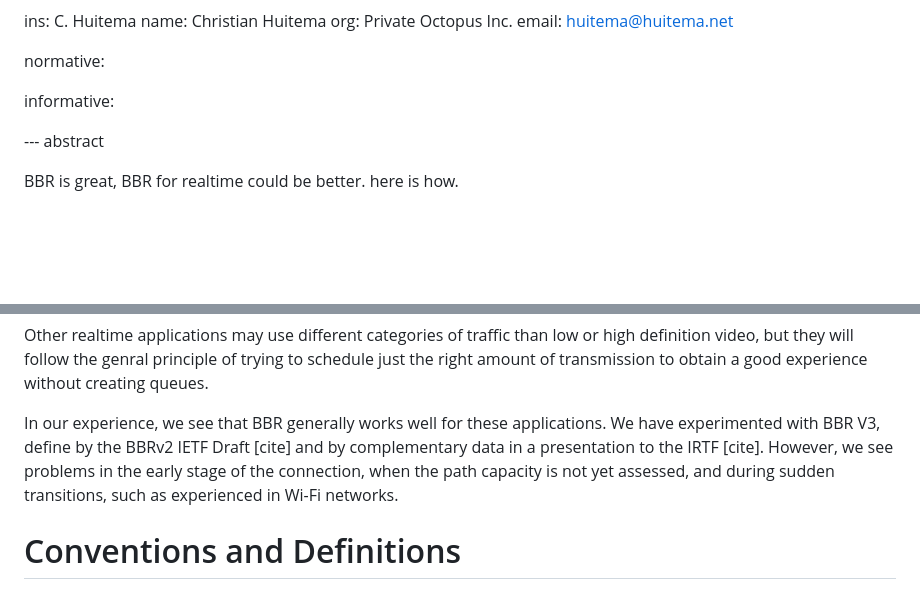
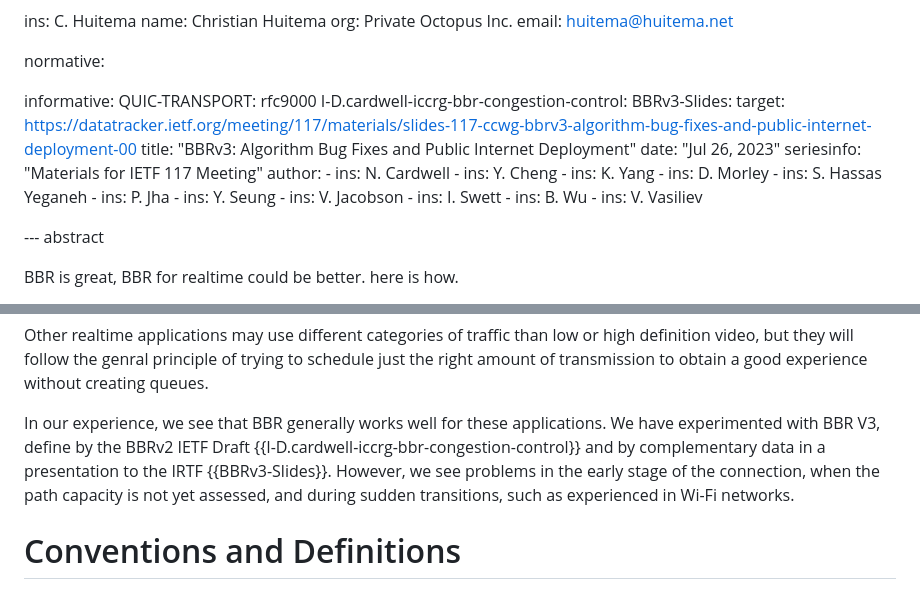
Before and after one commit to huitema/draft-huitema-ccwg-bbr-realtime, a Markdown page: draft-huitema-ccwg-bbr-realtime.md, 2 parts joined by grey strips. Drawn GitHub-style; blank space fills up the shorter version.

Commit message:
Add citations for BBRv3

```diff
--- a/draft-huitema-ccwg-bbr-realtime.md
+++ b/draft-huitema-ccwg-bbr-realtime.md
@@ -33,6 +33,40 @@ author:
 normative:
 
 informative:
+   QUIC-TRANSPORT: rfc9000
+   I-D.cardwell-iccrg-bbr-congestion-control:
+   BBRv3-Slides:
+    target: https://datatracker.ietf.org/meeting/117/materials/slides-117-ccwg-bbrv3-algorithm-bug-fixes-and-public-internet-deployment-00
+    title: "BBRv3: Algorithm Bug Fixes and Public Internet Deployment"
+    date: "Jul 26, 2023"
+    seriesinfo: "Materials for IETF 117 Meeting"
+    author:
+    -
+      ins: N. Cardwell
+    -
+      ins: Y. Cheng
+    -
+      ins: K. Yang
+    -
+      ins: D. Morley
+    -
+      ins: S. Hassas Yeganeh
+    -
+      ins: P. Jha
+    -
+      ins: Y. Seung
+    -
+      ins: V. Jacobson
+    -
+      ins: I. Swett
+    -
+      ins: B. Wu
+    -
+      ins: V. Vasiliev
+
+
+
+
 
 
 --- abstract
@@ -73,8 +107,10 @@ to schedule just the right amount of transmission to obtain a good experience
 without creating queues.
 
 In our experience, we see that BBR generally works well for these applications.
-We have experimented with BBR V3, define by the BBRv2 IETF Draft [cite] and by
-complementary data in a presentation to the IRTF [cite]. However, we see problems
+We have experimented with BBR V3, define by the BBRv2 IETF
+Draft {{I-D.cardwell-iccrg-bbr-congestion-control}} and by
+complementary data in a presentation to the IRTF {{BBRv3-Slides}}.
+However, we see problems
 in the early stage of the connection, when the path capacity is not yet
 assessed, and during sudden transitions, such as experienced in Wi-Fi networks.
 
```
